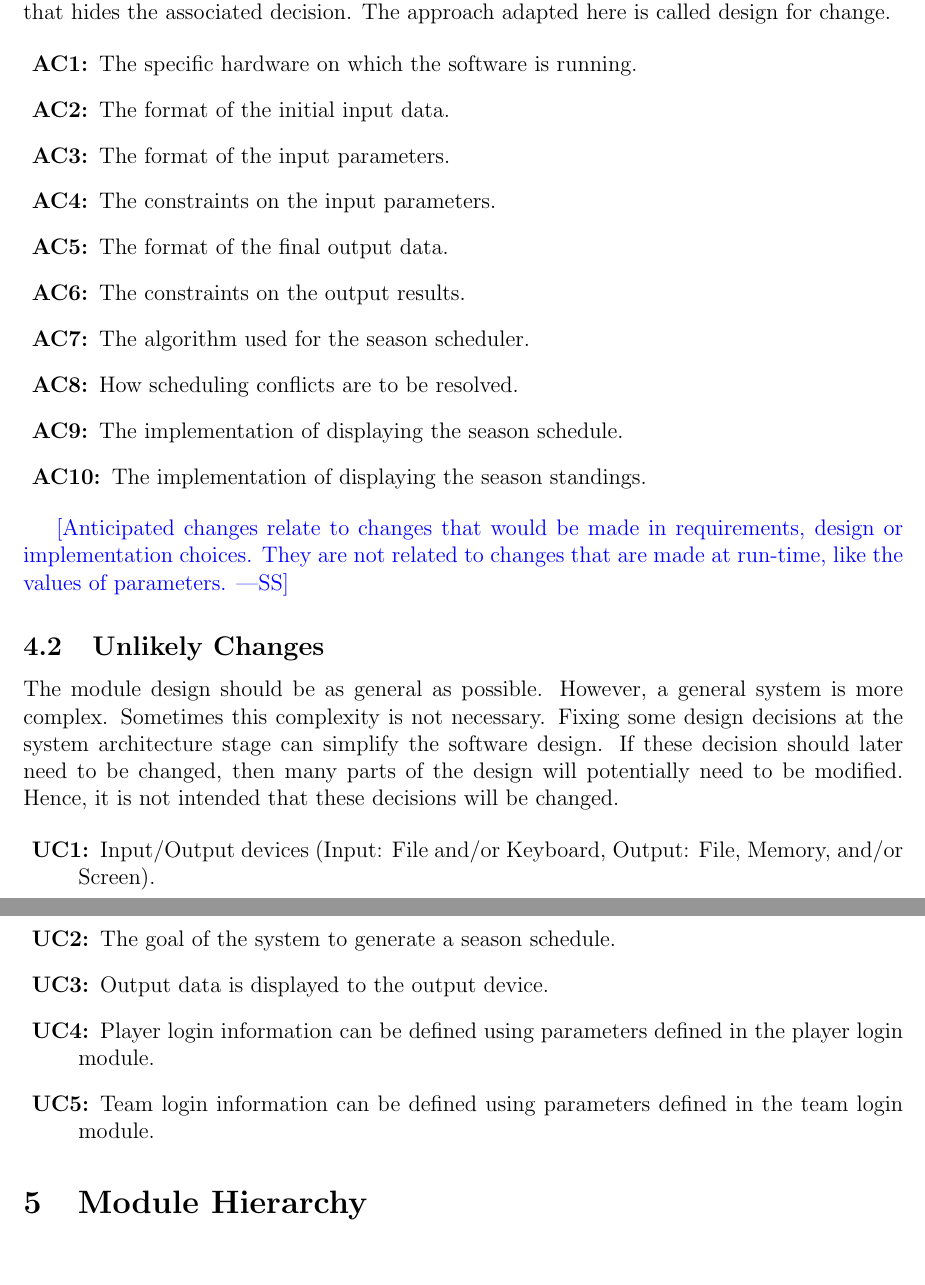
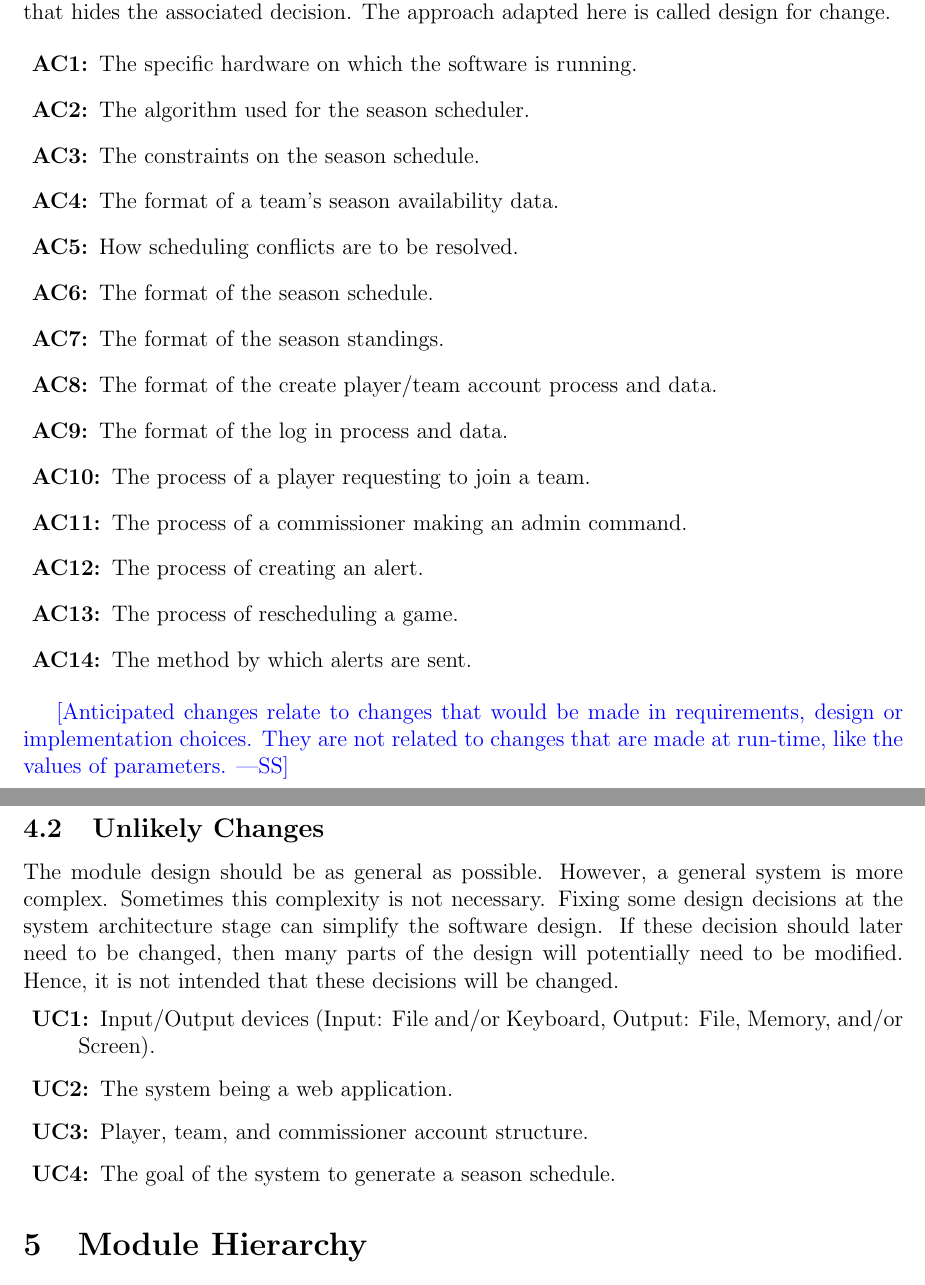
Before and after one commit to Nicholas-Fabugais-Inaba/Sandlot, a LaTeX document (docs/Design/SoftArchitecture/MG.tex): two parts of pages 6 and 7 of 11, joined at a grey line, cut so that both start at the same text, the shorter picture padded with empty space. Compiled offline with pdfLaTeX.

Commit message:
Added anticipated changes to section 4.1.

```diff
--- a/docs/Design/SoftArchitecture/MG.tex
+++ b/docs/Design/SoftArchitecture/MG.tex
@@ -157,26 +157,34 @@ adapted here is called design for
 change.
 
 \begin{description}
-\item[\refstepcounter{acnum} \actheacnum \label{acHardware}:] The specific
+  \item[\refstepcounter{acnum} \actheacnum \label{acHardware}:] The specific
   hardware on which the software is running.
-\item[\refstepcounter{acnum} \actheacnum \label{acInput}:] The format of the
-  initial input data.
-\item[\refstepcounter{acnum} \actheacnum \label{acInput}:] The format of the
-  input parameters.
-\item[\refstepcounter{acnum} \actheacnum \label{acInput}:] The constraints
-  on the input parameters.
-\item[\refstepcounter{acnum} \actheacnum \label{acInput}:] The format of the
-  final output data.
-\item[\refstepcounter{acnum} \actheacnum \label{acInput}:] The constraints
-  on the output results.
-\item[\refstepcounter{acnum} \actheacnum \label{acInput}:] The algorithm
+  \item[\refstepcounter{acnum} \actheacnum \label{acInput}:] The algorithm
   used for the season scheduler.
-\item[\refstepcounter{acnum} \actheacnum \label{acInput}:] How scheduling
+  \item[\refstepcounter{acnum} \actheacnum \label{acInput}:] The constraints
+  on the season schedule.
+  \item[\refstepcounter{acnum} \actheacnum \label{acInput}:] The format of a
+  team's season availability data.
+  \item[\refstepcounter{acnum} \actheacnum \label{acInput}:] How scheduling
   conflicts are to be resolved.
-\item[\refstepcounter{acnum} \actheacnum \label{acInput}:] The implementation
-  of displaying the season schedule.
-\item[\refstepcounter{acnum} \actheacnum \label{acInput}:] The implementation
-  of displaying the season standings.
+  \item[\refstepcounter{acnum} \actheacnum \label{acInput}:] The format of the
+  season schedule.
+  \item[\refstepcounter{acnum} \actheacnum \label{acInput}:] The format of the
+  season standings.
+  \item[\refstepcounter{acnum} \actheacnum \label{acInput}:] The format of the
+  create player/team account process and data.
+  \item[\refstepcounter{acnum} \actheacnum \label{acInput}:] The format of the
+  log in process and data.
+  \item[\refstepcounter{acnum} \actheacnum \label{acInput}:] The process of a
+  player requesting to join a team.
+  \item[\refstepcounter{acnum} \actheacnum \label{acInput}:] The process of a
+  commissioner making an admin command.
+  \item[\refstepcounter{acnum} \actheacnum \label{acInput}:] The process of
+  creating an alert.
+  \item[\refstepcounter{acnum} \actheacnum \label{acInput}:] The process of
+  rescheduling a game.
+  \item[\refstepcounter{acnum} \actheacnum \label{acInput}:] The method by
+  which alerts are sent.
 \end{description}
 
 \wss{Anticipated changes relate to changes that would be made in requirements,
@@ -193,16 +201,14 @@ will potentially need to be modified. Hence, it is not intended that these
 decisions will be changed.
 
 \begin{description}
-\item[\refstepcounter{ucnum} \uctheucnum \label{ucIO}:] Input/Output devices
+  \item[\refstepcounter{ucnum} \uctheucnum \label{ucIO}:] Input/Output devices
   (Input: File and/or Keyboard, Output: File, Memory, and/or Screen).
-\item[\refstepcounter{ucnum} \uctheucnum \label{ucIO}:] The goal of the
+  \item[\refstepcounter{ucnum} \uctheucnum \label{ucIO}:] The system being a web
+  application.
+  \item[\refstepcounter{ucnum} \uctheucnum \label{ucIO}:] Player, team, and
+  commissioner account structure.
+  \item[\refstepcounter{ucnum} \uctheucnum \label{ucIO}:] The goal of the
   system to generate a season schedule.
-\item[\refstepcounter{ucnum} \uctheucnum \label{ucIO}:] Output data is
-  displayed to the output device.
-\item[\refstepcounter{ucnum} \uctheucnum \label{ucIO}:] Player login information
-  can be defined using parameters defined in the player login module.
-\item[\refstepcounter{ucnum} \uctheucnum \label{ucIO}:] Team login information
-  can be defined using parameters defined in the team login module.
 \end{description}
 
 \section{Module Hierarchy} \label{SecMH}
```
